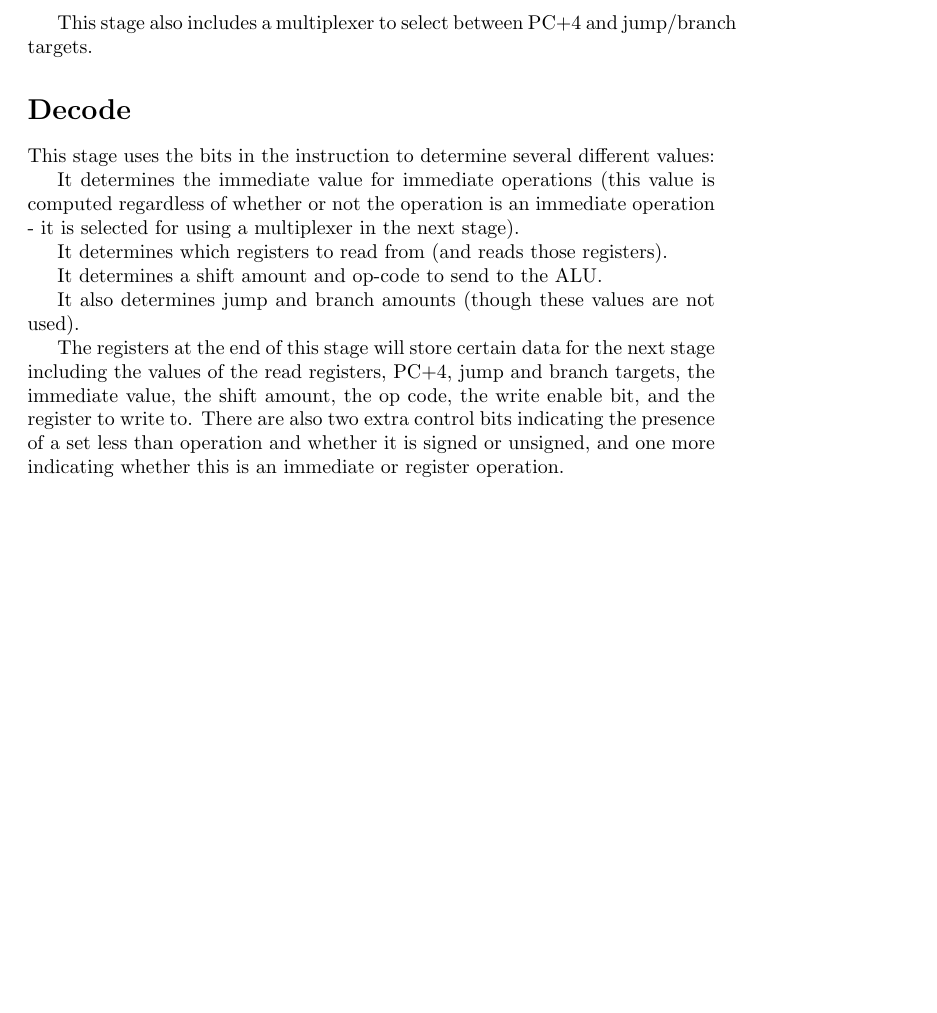
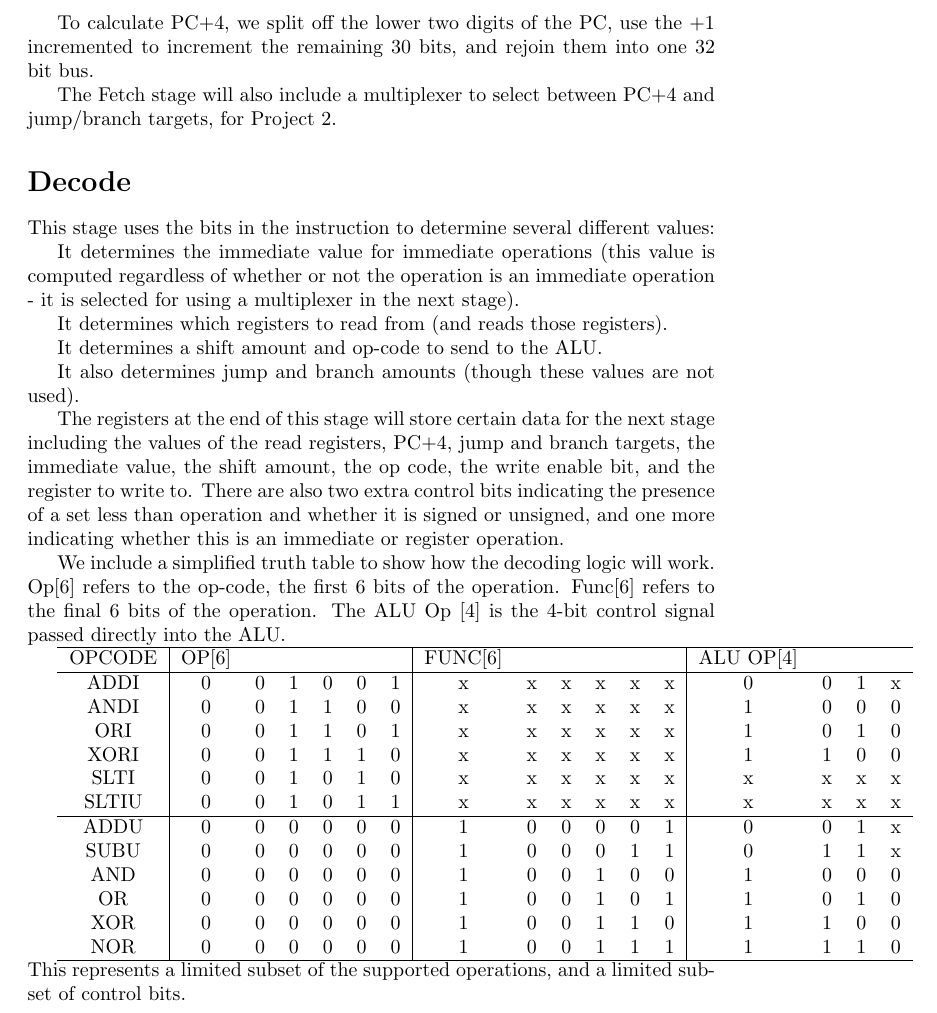
Before and after one commit to sandra708/3410, a LaTeX document (designdoc2.tex): part of page 2 of 3, cut at the place of the change, the shorter picture padded with empty space. Compiled offline with pdfLaTeX.

Commit message:
truth table written and included in designdoc

```diff
--- a/designdoc2.tex
+++ b/designdoc2.tex
@@ -25,7 +25,9 @@ This is merely a design diagram. While we will implement the pipeline processor
 \section*{Fetch}
 This stage Fetches the next instruction from the instruction memory and updates the program counter.  Both the instruction and PC$+4$ are passed into the register so that the next stage (Decode) has access to that information.
 
-This stage also includes a multiplexer to select between PC$+4$ and jump/branch targets.
+To calculate PC$+4$, we split off the lower two digits of the PC, use the $+1$ incremented to increment the remaining 30 bits, and rejoin them into one 32 bit bus.
+
+The Fetch stage will also include a multiplexer to select between PC$+4$ and jump/branch targets, for Project 2.
 
 \section*{Decode}
 This stage uses the bits in the instruction to determine several different values:
@@ -39,6 +41,29 @@ It determines a shift amount and op-code to send to the ALU.
 It also determines jump and branch amounts (though these values are not used).
 
 The registers at the end of this stage will store certain data for the next stage including the values of the read registers, PC$+4$, jump and branch targets, the immediate value, the shift amount, the op code, the write enable bit, and the register to write to. There are also two extra control bits indicating the presence of a set less than operation and whether it is signed or unsigned, and one more indicating whether this is an immediate or register operation.
+
+We include a simplified truth table to show how the decoding logic will work. Op[6] refers to the op-code, the first 6 bits of the operation. Func[6] refers to the final 6 bits of the operation. The ALU Op [4] is the 4-bit control signal passed directly into the ALU.
+
+\begin{tabular}{c | c  c  c  c  c  c | c c c c c c | c c c c}
+\hline
+OPCODE & OP[6] &&&&&& FUNC[6] &&&&&& ALU OP[4] \\
+\hline
+ADDI	&0	&0	&1	&0	&0	&1	&x	&x	&x	&x	&x	&x	&0	&0	&1	&x \\
+ANDI	&0	&0	&1	&1	&0	&0	&x	&x	&x	&x	&x	&x	&1	&0	&0	&0 \\
+ORI		&0	&0	&1	&1	&0	&1	&x	&x	&x	&x	&x	&x	&1	&0	&1	&0 \\
+XORI	&0	&0	&1	&1	&1	&0	&x	&x	&x	&x	&x	&x	&1	&1	&0	&0 \\
+SLTI		&0	&0	&1	&0	&1	&0	&x	&x	&x	&x	&x	&x	&x	&x	&x	&x \\
+SLTIU	&0	&0	&1	&0	&1	&1	&x	&x	&x	&x	&x	&x	&x	&x	&x	&x\\
+\hline
+ADDU	&0	&0	&0	&0	&0	&0	&1	&0	&0	&0	&0	&1	&0	&0	&1	&x\\
+SUBU	&0	&0	&0	&0	&0	&0	&1	&0	&0	&0	&1	&1	&0	&1	&1	&x\\
+AND		&0	&0	&0	&0	&0	&0	&1	&0	&0	&1	&0	&0	&1	&0	&0	&0\\
+OR		&0	&0	&0	&0	&0	&0	&1	&0	&0	&1	&0	&1	&1	&0	&1	&0\\
+XOR		&0	&0	&0	&0	&0	&0	&1	&0	&0	&1	&1	&0	&1	&1	&0	&0\\
+NOR		&0	&0	&0	&0	&0	&0	&1	&0	&0	&1	&1	&1	&1	&1	&1	&0\\
+\hline
+\end{tabular}
+This represents a limited subset of the supported operations, and a limited subset of control bits.
 
 \section*{Execute}
 This section sign-extends the immediate value and selects whether to use register B or the immediate value in the operation.  Then, it performs the given ALU operation.
```
Also changed, not shown: ALU Ops.txt (added, +18 -0 lines), designdoc2.pdf, 4 other files.
